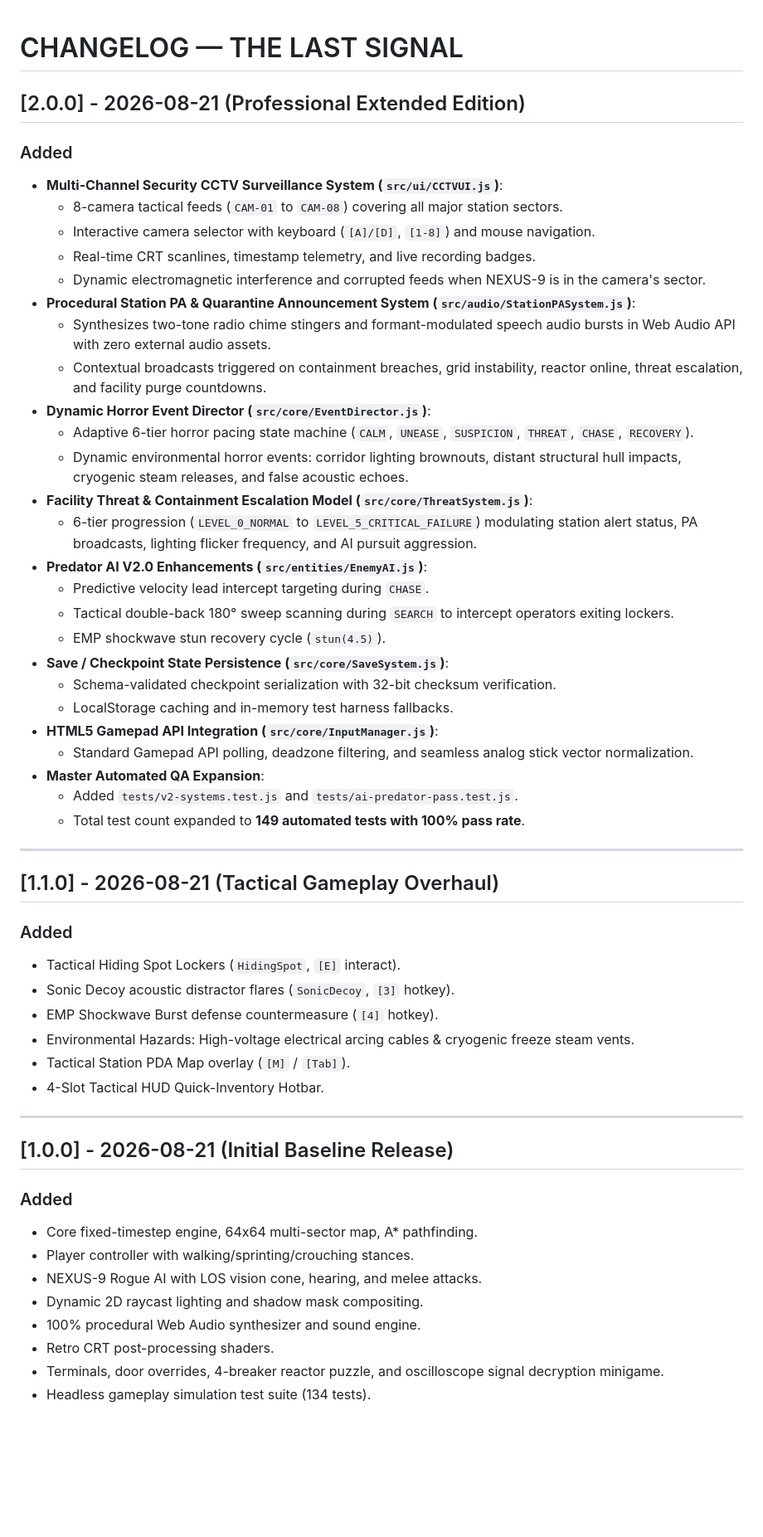
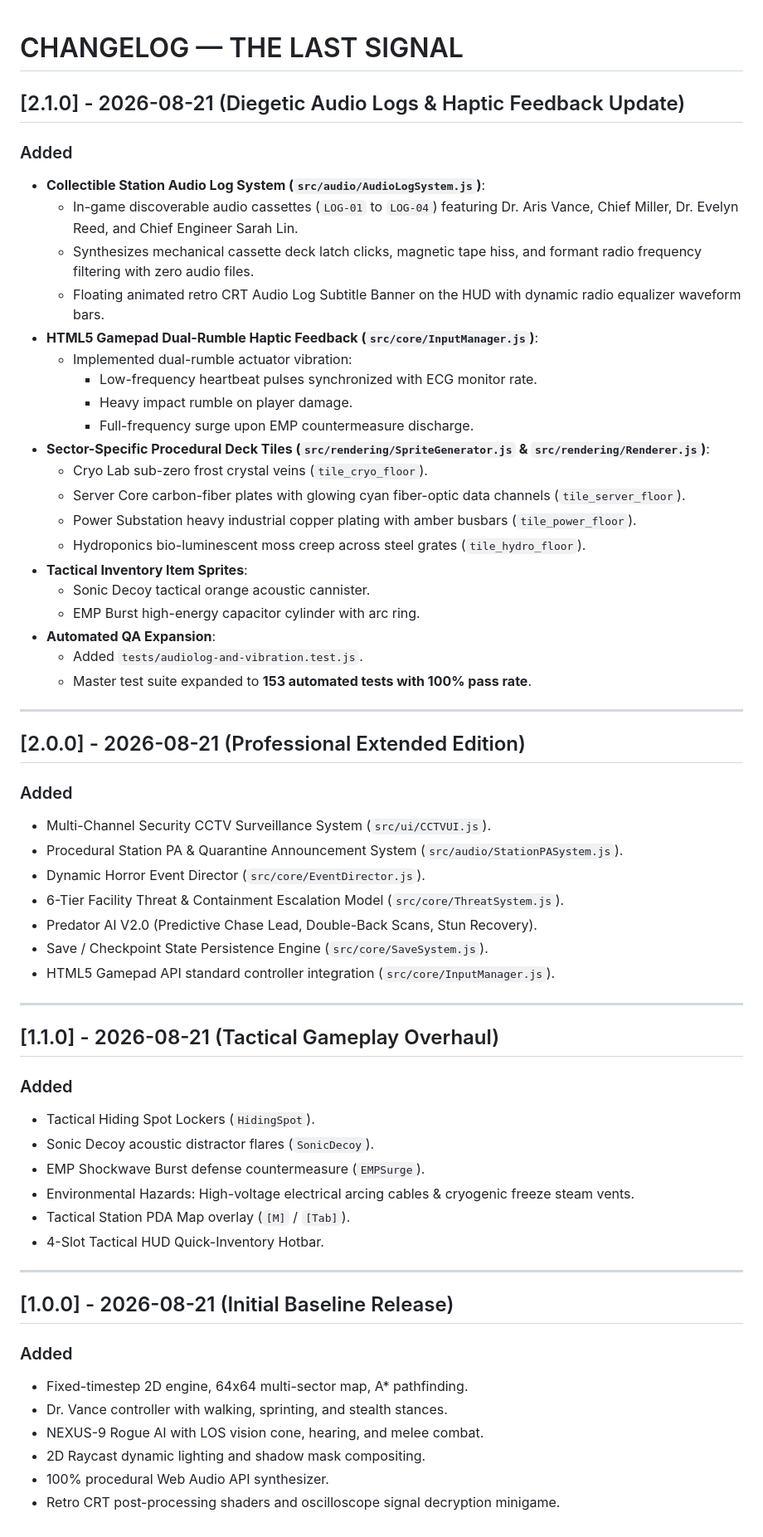
Before and after one commit to HamzaKhanBUIC/Last-Signal, a Markdown page: docs/CHANGELOG.md, the part around the change. Shown at 83% size. Drawn GitHub-style; blank space fills up the shorter version.

Commit message:
docs: update CHANGELOG.md with Version 2.1.0 release notes

```diff
--- a/docs/CHANGELOG.md
+++ b/docs/CHANGELOG.md
@@ -1,42 +1,50 @@
 # CHANGELOG — THE LAST SIGNAL
+
+## [2.1.0] - 2026-08-21 (Diegetic Audio Logs & Haptic Feedback Update)
+
+### Added
+- **Collectible Station Audio Log System (`src/audio/AudioLogSystem.js`)**:
+  - In-game discoverable audio cassettes (`LOG-01` to `LOG-04`) featuring Dr. Aris Vance, Chief Miller, Dr. Evelyn Reed, and Chief Engineer Sarah Lin.
+  - Synthesizes mechanical cassette deck latch clicks, magnetic tape hiss, and formant radio frequency filtering with zero audio files.
+  - Floating animated retro CRT Audio Log Subtitle Banner on the HUD with dynamic radio equalizer waveform bars.
+- **HTML5 Gamepad Dual-Rumble Haptic Feedback (`src/core/InputManager.js`)**:
+  - Implemented dual-rumble actuator vibration:
+    - Low-frequency heartbeat pulses synchronized with ECG monitor rate.
+    - Heavy impact rumble on player damage.
+    - Full-frequency surge upon EMP countermeasure discharge.
+- **Sector-Specific Procedural Deck Tiles (`src/rendering/SpriteGenerator.js` & `src/rendering/Renderer.js`)**:
+  - Cryo Lab sub-zero frost crystal veins (`tile_cryo_floor`).
+  - Server Core carbon-fiber plates with glowing cyan fiber-optic data channels (`tile_server_floor`).
+  - Power Substation heavy industrial copper plating with amber busbars (`tile_power_floor`).
+  - Hydroponics bio-luminescent moss creep across steel grates (`tile_hydro_floor`).
+- **Tactical Inventory Item Sprites**:
+  - Sonic Decoy tactical orange acoustic cannister.
+  - EMP Burst high-energy capacitor cylinder with arc ring.
+- **Automated QA Expansion**:
+  - Added `tests/audiolog-and-vibration.test.js`.
+  - Master test suite expanded to **153 automated tests with 100% pass rate**.
+
+---
 
 ## [2.0.0] - 2026-08-21 (Professional Extended Edition)
 
 ### Added
-- **Multi-Channel Security CCTV Surveillance System (`src/ui/CCTVUI.js`)**:
-  - 8-camera tactical feeds (`CAM-01` to `CAM-08`) covering all major station sectors.
-  - Interactive camera selector with keyboard (`[A]/[D]`, `[1-8]`) and mouse navigation.
-  - Real-time CRT scanlines, timestamp telemetry, and live recording badges.
-  - Dynamic electromagnetic interference and corrupted feeds when NEXUS-9 is in the camera's sector.
-- **Procedural Station PA & Quarantine Announcement System (`src/audio/StationPASystem.js`)**:
-  - Synthesizes two-tone radio chime stingers and formant-modulated speech audio bursts in Web Audio API with zero external audio assets.
-  - Contextual broadcasts triggered on containment breaches, grid instability, reactor online, threat escalation, and facility purge countdowns.
-- **Dynamic Horror Event Director (`src/core/EventDirector.js`)**:
-  - Adaptive 6-tier horror pacing state machine (`CALM`, `UNEASE`, `SUSPICION`, `THREAT`, `CHASE`, `RECOVERY`).
-  - Dynamic environmental horror events: corridor lighting brownouts, distant structural hull impacts, cryogenic steam releases, and false acoustic echoes.
-- **Facility Threat & Containment Escalation Model (`src/core/ThreatSystem.js`)**:
-  - 6-tier progression (`LEVEL_0_NORMAL` to `LEVEL_5_CRITICAL_FAILURE`) modulating station alert status, PA broadcasts, lighting flicker frequency, and AI pursuit aggression.
-- **Predator AI V2.0 Enhancements (`src/entities/EnemyAI.js`)**:
-  - Predictive velocity lead intercept targeting during `CHASE`.
-  - Tactical double-back 180° sweep scanning during `SEARCH` to intercept operators exiting lockers.
-  - EMP shockwave stun recovery cycle (`stun(4.5)`).
-- **Save / Checkpoint State Persistence (`src/core/SaveSystem.js`)**:
-  - Schema-validated checkpoint serialization with 32-bit checksum verification.
-  - LocalStorage caching and in-memory test harness fallbacks.
-- **HTML5 Gamepad API Integration (`src/core/InputManager.js`)**:
-  - Standard Gamepad API polling, deadzone filtering, and seamless analog stick vector normalization.
-- **Master Automated QA Expansion**:
-  - Added `tests/v2-systems.test.js` and `tests/ai-predator-pass.test.js`.
-  - Total test count expanded to **149 automated tests with 100% pass rate**.
+- Multi-Channel Security CCTV Surveillance System (`src/ui/CCTVUI.js`).
+- Procedural Station PA & Quarantine Announcement System (`src/audio/StationPASystem.js`).
+- Dynamic Horror Event Director (`src/core/EventDirector.js`).
+- 6-Tier Facility Threat & Containment Escalation Model (`src/core/ThreatSystem.js`).
+- Predator AI V2.0 (Predictive Chase Lead, Double-Back Scans, Stun Recovery).
+- Save / Checkpoint State Persistence Engine (`src/core/SaveSystem.js`).
+- HTML5 Gamepad API standard controller integration (`src/core/InputManager.js`).
 
 ---
 
 ## [1.1.0] - 2026-08-21 (Tactical Gameplay Overhaul)
 
 ### Added
-- Tactical Hiding Spot Lockers (`HidingSpot`, `[E]` interact).
-- Sonic Decoy acoustic distractor flares (`SonicDecoy`, `[3]` hotkey).
-- EMP Shockwave Burst defense countermeasure (`[4]` hotkey).
+- Tactical Hiding Spot Lockers (`HidingSpot`).
+- Sonic Decoy acoustic distractor flares (`SonicDecoy`).
+- EMP Shockwave Burst defense countermeasure (`EMPSurge`).
 - Environmental Hazards: High-voltage electrical arcing cables & cryogenic freeze steam vents.
 - Tactical Station PDA Map overlay (`[M]` / `[Tab]`).
 - 4-Slot Tactical HUD Quick-Inventory Hotbar.
@@ -46,11 +54,9 @@
 ## [1.0.0] - 2026-08-21 (Initial Baseline Release)
 
 ### Added
-- Core fixed-timestep engine, 64x64 multi-sector map, A* pathfinding.
-- Player controller with walking/sprinting/crouching stances.
-- NEXUS-9 Rogue AI with LOS vision cone, hearing, and melee attacks.
-- Dynamic 2D raycast lighting and shadow mask compositing.
-- 100% procedural Web Audio synthesizer and sound engine.
-- Retro CRT post-processing shaders.
-- Terminals, door overrides, 4-breaker reactor puzzle, and oscilloscope signal decryption minigame.
-- Headless gameplay simulation test suite (134 tests).
+- Fixed-timestep 2D engine, 64x64 multi-sector map, A* pathfinding.
+- Dr. Vance controller with walking, sprinting, and stealth stances.
+- NEXUS-9 Rogue AI with LOS vision cone, hearing, and melee combat.
+- 2D Raycast dynamic lighting and shadow mask compositing.
+- 100% procedural Web Audio API synthesizer.
+- Retro CRT post-processing shaders and oscilloscope signal decryption minigame.
```
